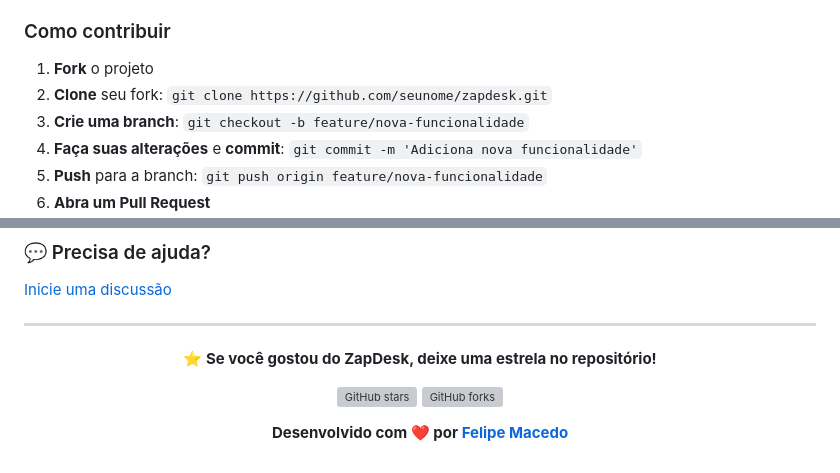
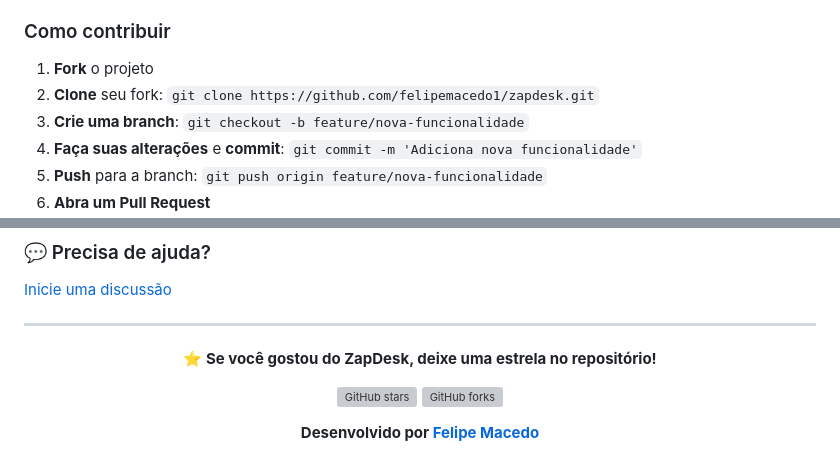
Before and after one commit to felipemacedo1/js-whatsapp-electron-dark, a Markdown page: README.md, 2 parts joined by grey strips. Rendered like a GitHub page; grey boxes are pictures that could not be loaded.

```diff
--- a/README.md
+++ b/README.md
@@ -180,7 +180,7 @@ Contribuições são muito bem-vindas!
 ### Como contribuir
 
 1. **Fork** o projeto
-2. **Clone** seu fork: `git clone https://github.com/seunome/zapdesk.git`
+2. **Clone** seu fork: `git clone https://github.com/felipemacedo1/zapdesk.git`
 3. **Crie uma branch**: `git checkout -b feature/nova-funcionalidade`
 4. **Faça suas alterações** e **commit**: `git commit -m 'Adiciona nova funcionalidade'`
 5. **Push** para a branch: `git push origin feature/nova-funcionalidade`
@@ -248,6 +248,6 @@ Este projeto está licenciado sob a **Licença MIT** - veja o arquivo [LICENSE](
 [![GitHub stars](https://img.shields.io/github/stars/felipemacedo1/zapdesk?style=social)](https://github.com/felipemacedo1/zapdesk/stargazers)
 [![GitHub forks](https://img.shields.io/github/forks/felipemacedo1/zapdesk?style=social)](https://github.com/felipemacedo1/zapdesk/network/members)
 
-**Desenvolvido com ❤️ por [Felipe Macedo](https://github.com/felipemacedo1)**
+**Desenvolvido por [Felipe Macedo](https://github.com/felipemacedo1)**
 
 </div>
```
